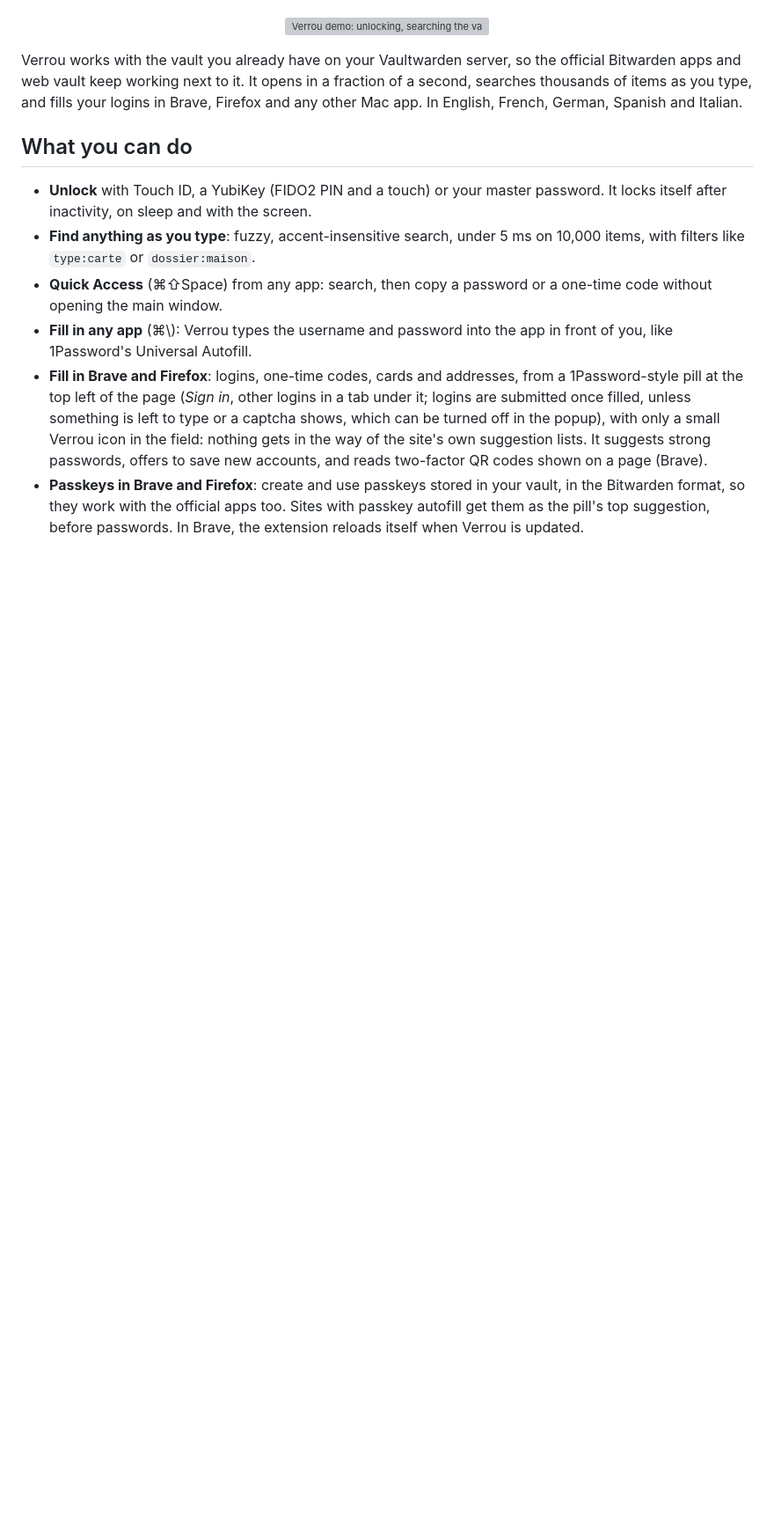
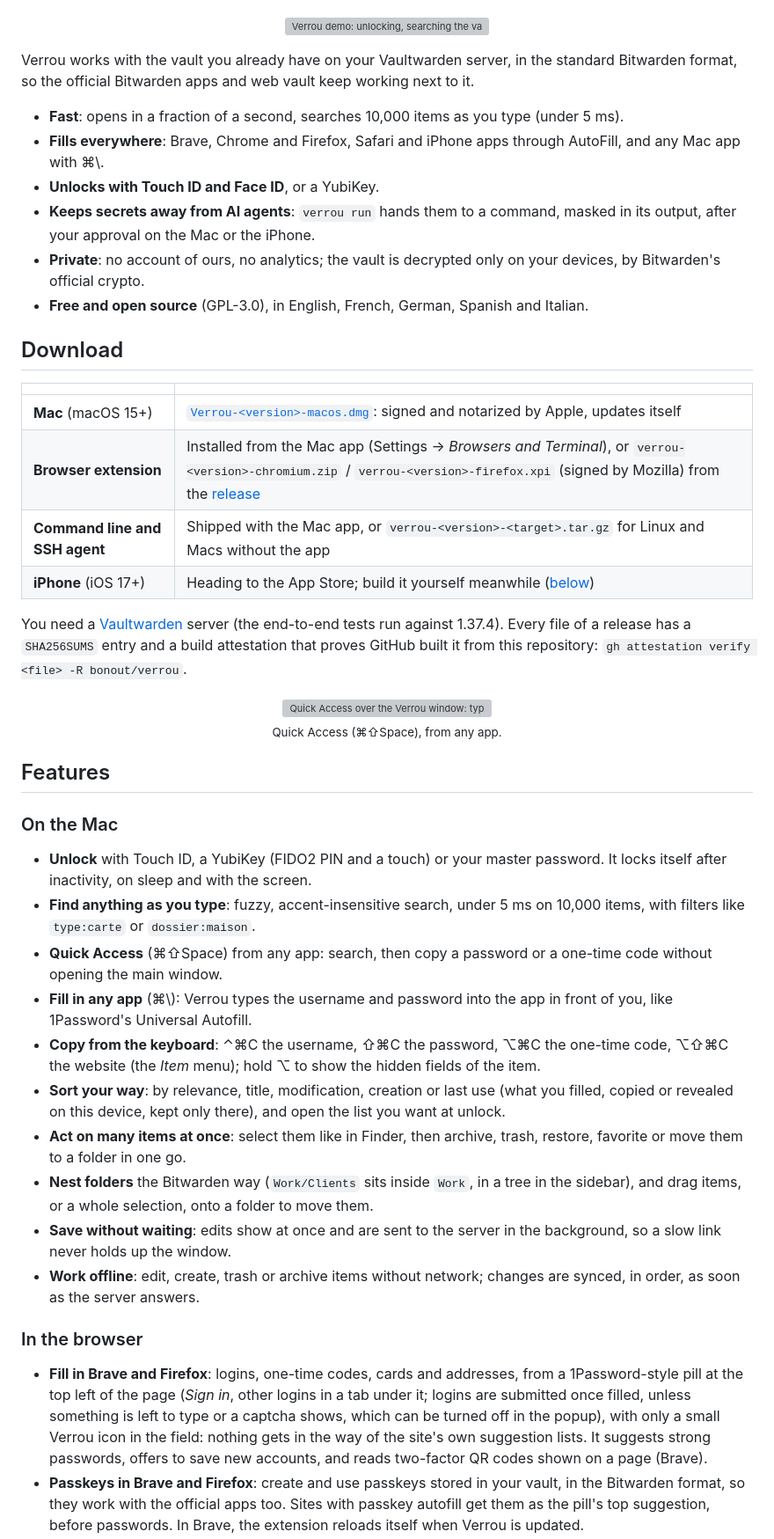
Before and after one commit to bonout/verrou, a Markdown page: README.md, the part around one of its changes. Shown at 88% size. Drawn GitHub-style; blank space fills up the shorter version; grey boxes are pictures that could not be loaded.

```diff
--- a/README.md
+++ b/README.md
@@ -29,13 +32,44 @@
   </a>
 </p>
 
-Verrou works with the vault you already have on your Vaultwarden server, so
-the official Bitwarden apps and web vault keep working next to it. It opens
-in a fraction of a second, searches thousands of items as you type, and fills
-your logins in Brave, Firefox and any other Mac app. In English, French,
-German, Spanish and Italian.
+Verrou works with the vault you already have on your Vaultwarden server, in
+the standard Bitwarden format, so the official Bitwarden apps and web vault
+keep working next to it.
 
-## What you can do
+- **Fast**: opens in a fraction of a second, searches 10,000 items as you type
+  (under 5 ms).
+- **Fills everywhere**: Brave, Chrome and Firefox, Safari and iPhone apps
+  through AutoFill, and any Mac app with ⌘\\.
+- **Unlocks with Touch ID and Face ID**, or a YubiKey.
+- **Keeps secrets away from AI agents**: `verrou run` hands them to a command,
+  masked in its output, after your approval on the Mac or the iPhone.
+- **Private**: no account of ours, no analytics; the vault is decrypted only on
+  your devices, by Bitwarden's official crypto.
+- **Free and open source** (GPL-3.0), in English, French, German, Spanish and
+  Italian.
+
+## Download
+
+| | |
+| --- | --- |
+| **Mac** (macOS 15+) | [`Verrou-<version>-macos.dmg`](https://github.com/bonout/verrou/releases/latest): signed and notarized by Apple, updates itself |
+| **Browser extension** | Installed from the Mac app (Settings → *Browsers and Terminal*), or `verrou-<version>-chromium.zip` / `verrou-<version>-firefox.xpi` (signed by Mozilla) from the [release](https://github.com/bonout/verrou/releases/latest) |
+| **Command line and SSH agent** | Shipped with the Mac app, or `verrou-<version>-<target>.tar.gz` for Linux and Macs without the app |
+| **iPhone** (iOS 17+) | Heading to the App Store; build it yourself meanwhile ([below](#the-iphone-app)) |
+
+You need a [Vaultwarden](https://github.com/dani-garcia/vaultwarden) server
+(the end-to-end tests run against 1.37.4). Every file of a release has a
+`SHA256SUMS` entry and a build attestation that proves GitHub built it from
+this repository: `gh attestation verify <file> -R bonout/verrou`.
+
+<p align="center">
+  <img src="docs/media/11-quick-access.png" width="760" alt="Quick Access over the Verrou window: typing net lists Netflix, PlayStation Network and Nextcloud, with the selected login's details on the right and shortcuts to copy the password, the username or the one-time code">
+  <br><sub>Quick Access (⌘⇧Space), from any app.</sub>
+</p>
+
+## Features
+
+### On the Mac
 
 - **Unlock** with Touch ID, a YubiKey (FIDO2 PIN and a touch) or your master
   password. It locks itself after inactivity, on sleep and with the screen.
@@ -45,6 +79,25 @@ German, Spanish and Italian.
   one-time code without opening the main window.
 - **Fill in any app** (⌘\\): Verrou types the username and password into the
   app in front of you, like 1Password's Universal Autofill.
+- **Copy from the keyboard**: ⌃⌘C the username, ⇧⌘C the password, ⌥⌘C the
+  one-time code, ⌥⇧⌘C the website (the *Item* menu); hold ⌥ to show the
+  hidden fields of the item.
+- **Sort your way**: by relevance, title, modification, creation or last use
+  (what you filled, copied or revealed on this device, kept only there), and
+  open the list you want at unlock.
+- **Act on many items at once**: select them like in Finder, then archive,
+  trash, restore, favorite or move them to a folder in one go.
+- **Nest folders** the Bitwarden way (`Work/Clients` sits inside `Work`, in
+  a tree in the sidebar), and drag items, or a whole selection, onto a
+  folder to move them.
+- **Save without waiting**: edits show at once and are sent to the server
+  in the background, so a slow link never holds up the window.
+- **Work offline**: edit, create, trash or archive items without network;
+  changes are synced, in order, as soon as the server answers.
+
+
+### In the browser
+
 - **Fill in Brave and Firefox**: logins, one-time codes, cards and addresses,
   from a 1Password-style pill at the top left of the page (*Sign in*,
   other logins in a tab under it; logins are submitted once filled, unless
```
Also changed, not shown: other parts of README.md (+87 -69 lines).
